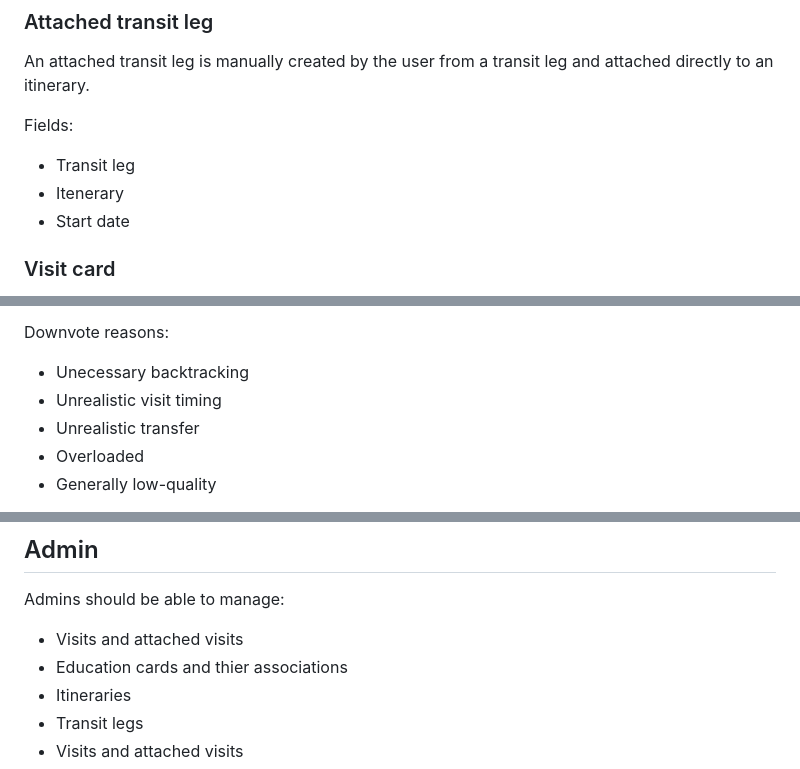
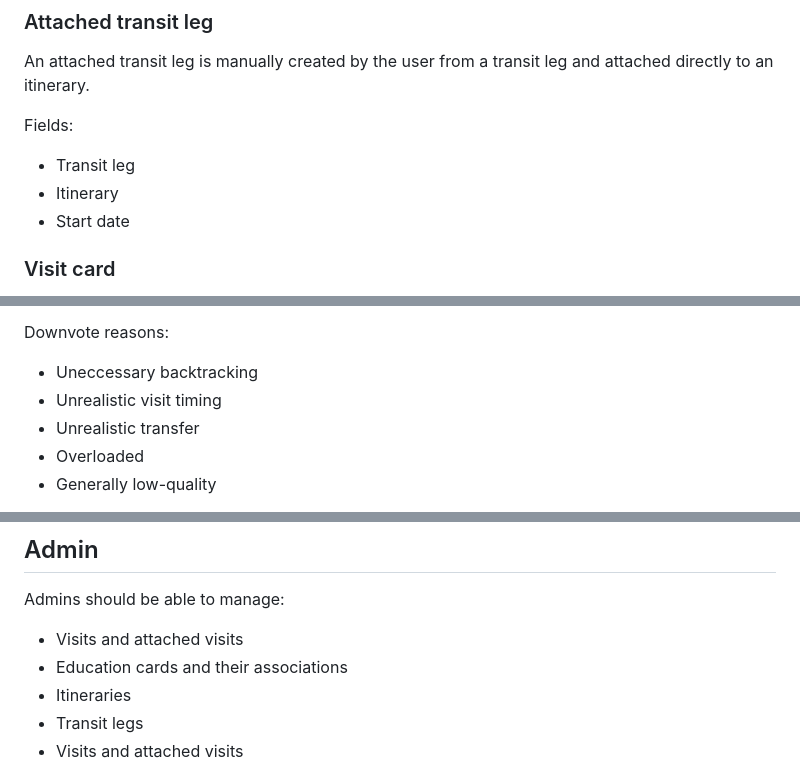
Before and after one commit to patreeceeo/railfolk-japan, a Markdown page: PRD.md, 3 parts joined by grey strips. Drawn GitHub-style.

Commit message:
fix typos

```diff
--- a/PRD.md
+++ b/PRD.md
@@ -126,7 +126,7 @@ An attached transit leg is manually created by the user from a transit leg and a
 Fields:
 
 * Transit leg
-* Itenerary
+* Itinerary
 * Start date
 
 ### Visit card
@@ -193,7 +193,7 @@ Upvote reasons:
 
 Downvote reasons:
 
-* Unecessary backtracking
+* Uneccessary backtracking
 * Unrealistic visit timing
 * Unrealistic transfer
 * Overloaded
@@ -300,7 +300,7 @@ For non-owner viewers, show only public itineraries. For owner/admin, show all t
 Admins should be able to manage:
 
 * Visits and attached visits
-* Education cards and thier associations
+* Education cards and their associations
 * Itineraries
 * Transit legs
 * Visits and attached visits
```
